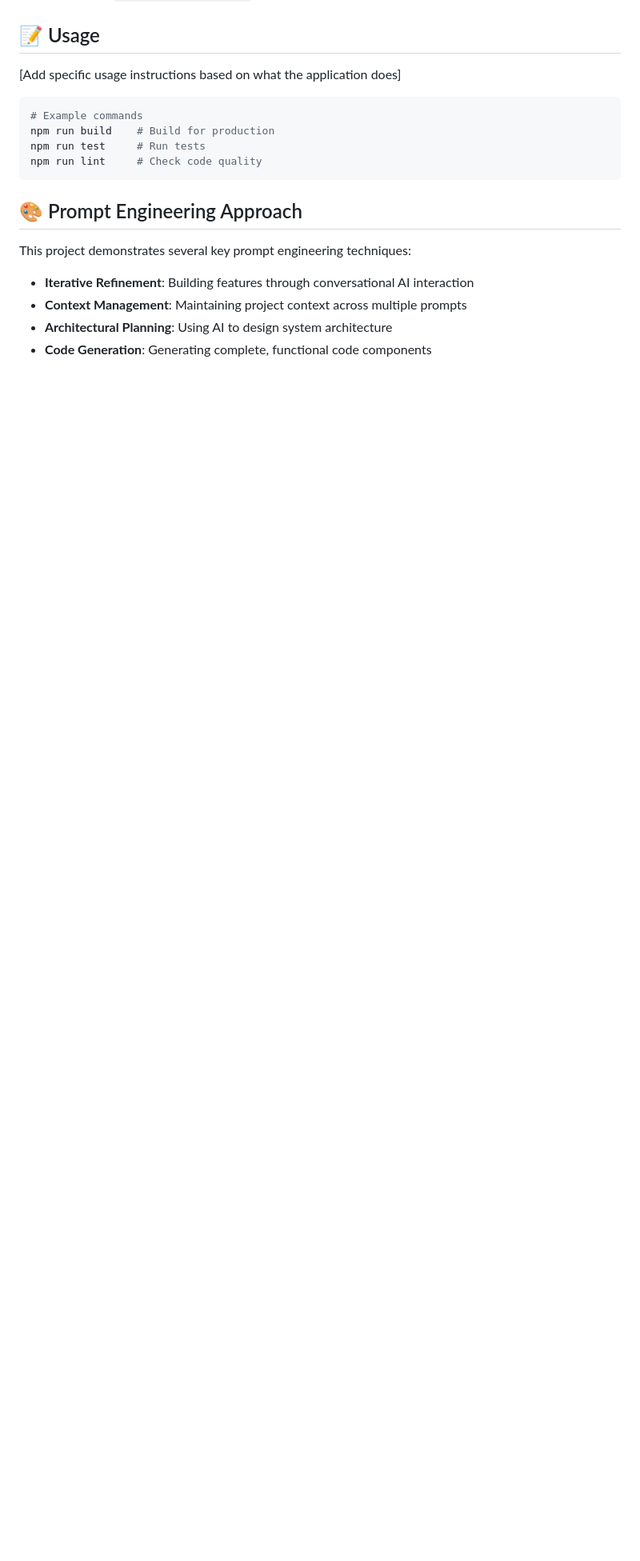
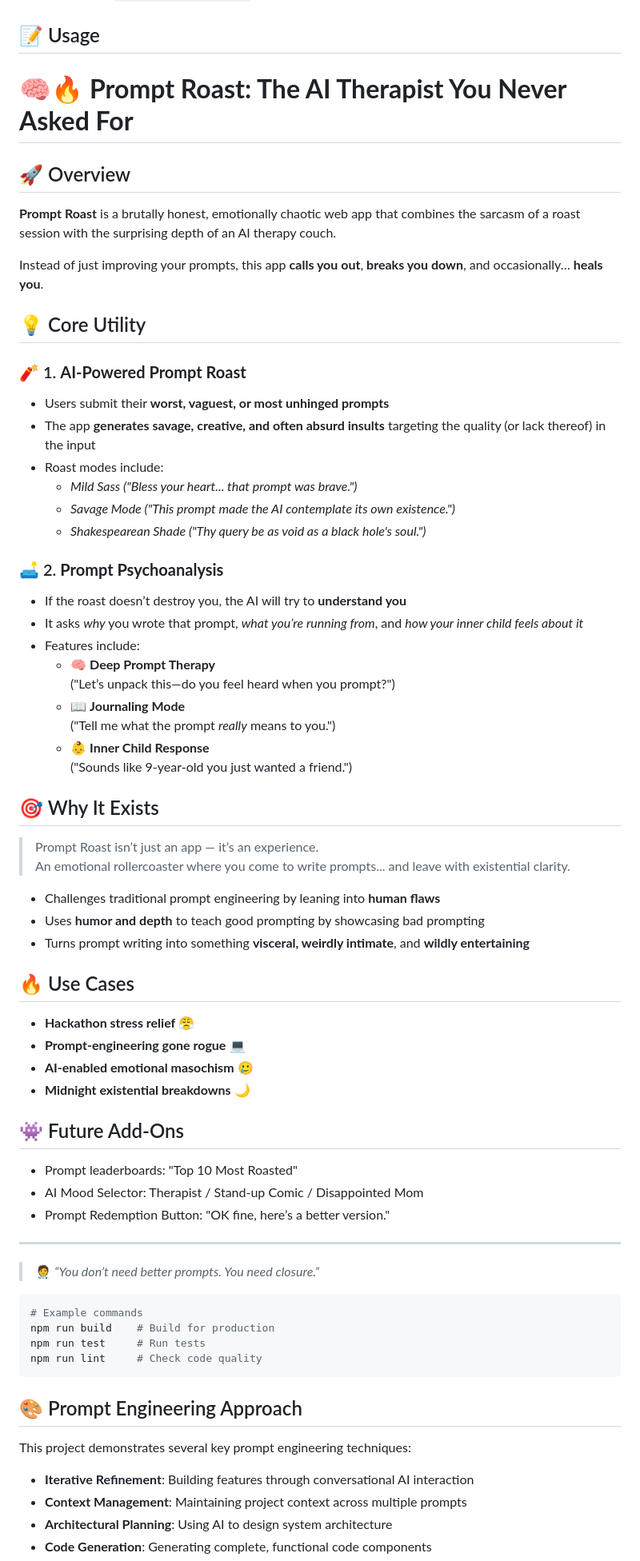
Before and after one commit to kayvour/ctrl-alt-defeat, a Markdown page: readme.md, the part around the change printed below. Shown: that part at 80% size. Rendered like a GitHub page; blank space fills up the shorter version.

````diff
--- a/readme.md
+++ b/readme.md
@@ -94,7 +91,60 @@ Ctrl-Alt-Defeat showcases the power of AI-driven development by demonstrating ho
 
 ## 📝 Usage
 
-[Add specific usage instructions based on what the application does]
+# 🧠🔥 **Prompt Roast: The AI Therapist You Never Asked For**
+
+## 🚀 Overview
+**Prompt Roast** is a brutally honest, emotionally chaotic web app that combines the sarcasm of a roast session with the surprising depth of an AI therapy couch.
+
+Instead of just improving your prompts, this app **calls you out**, **breaks you down**, and occasionally… **heals you**.
+
+## 💡 Core Utility
+
+### 🧨 1. **AI-Powered Prompt Roast**
+- Users submit their **worst, vaguest, or most unhinged prompts**
+- The app **generates savage, creative, and often absurd insults** targeting the quality (or lack thereof) in the input
+- Roast modes include:
+  - *Mild Sass ("Bless your heart... that prompt was brave.")*
+  - *Savage Mode ("This prompt made the AI contemplate its own existence.")*
+  - *Shakespearean Shade ("Thy query be as void as a black hole's soul.")*
+
+### 🛋️ 2. **Prompt Psychoanalysis**
+- If the roast doesn’t destroy you, the AI will try to **understand you**
+- It asks *why* you wrote that prompt, *what you’re running from*, and *how your inner child feels about it*
+- Features include:
+  - 🧠 **Deep Prompt Therapy**
+    ("Let’s unpack this—do you feel heard when you prompt?")
+  - 📖 **Journaling Mode**
+    ("Tell me what the prompt *really* means to you.")
+  - 👶 **Inner Child Response**
+    ("Sounds like 9-year-old you just wanted a friend.")
+
+## 🎯 Why It Exists
+
+> Prompt Roast isn’t just an app — it’s an experience.
+> An emotional rollercoaster where you come to write prompts... and leave with existential clarity.
+
+- Challenges traditional prompt engineering by leaning into **human flaws**
+- Uses **humor and depth** to teach good prompting by showcasing bad prompting
+- Turns prompt writing into something **visceral, weirdly intimate**, and **wildly entertaining**
+
+## 🔥 Use Cases
+
+- **Hackathon stress relief** 😤
+- **Prompt-engineering gone rogue** 💻
+- **AI-enabled emotional masochism** 🥲
+- **Midnight existential breakdowns** 🌙
+
+## 👾 Future Add-Ons
+
+- Prompt leaderboards: "Top 10 Most Roasted"
+- AI Mood Selector: Therapist / Stand-up Comic / Disappointed Mom
+- Prompt Redemption Button: "OK fine, here’s a better version."
+
+---
+
+> 🧑‍⚕️ *“You don’t need better prompts. You need closure.”*
+
 
 ```bash
 # Example commands
````
Also changed, not shown: other parts of readme.md (+0 -3 lines).
